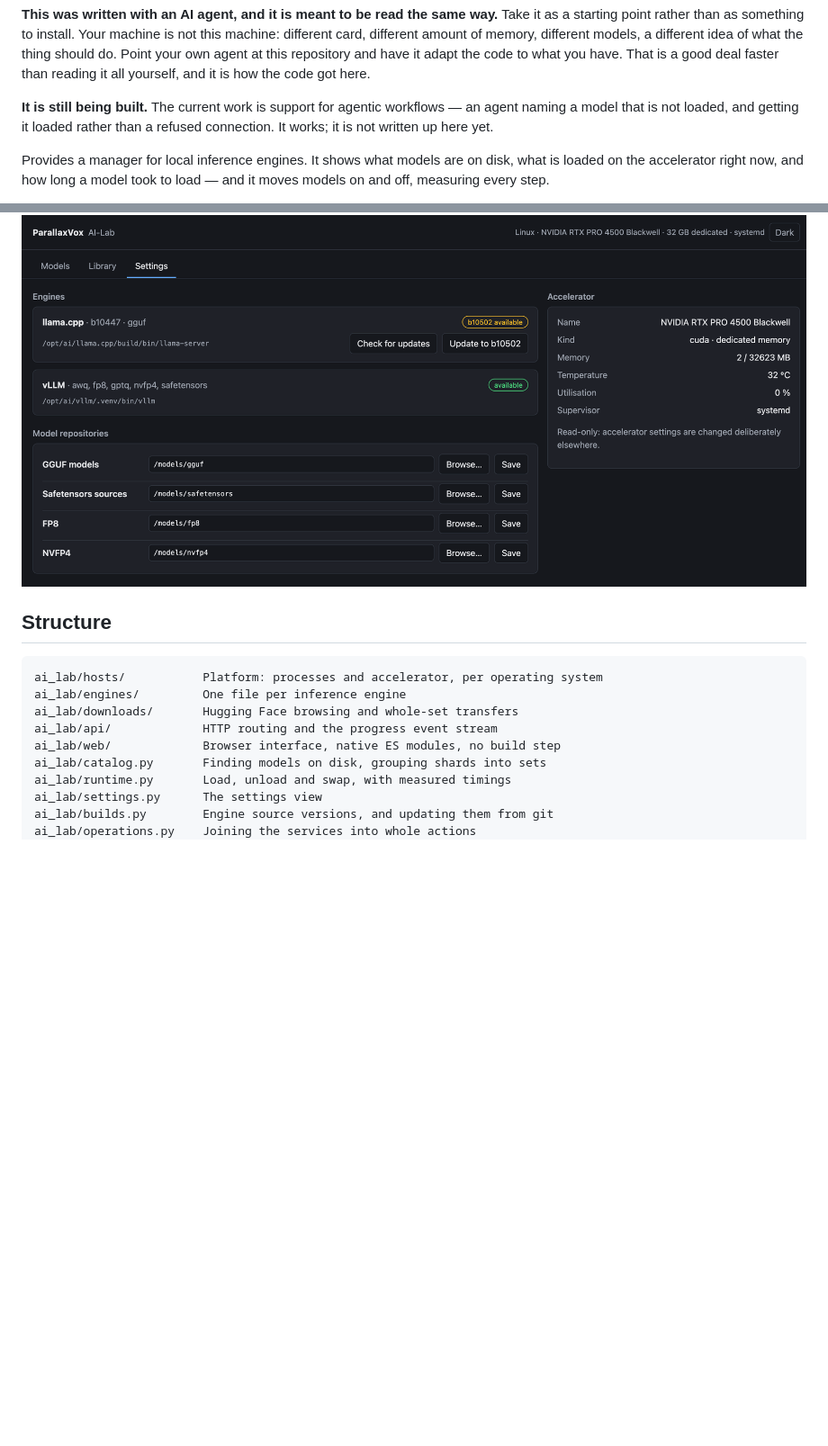
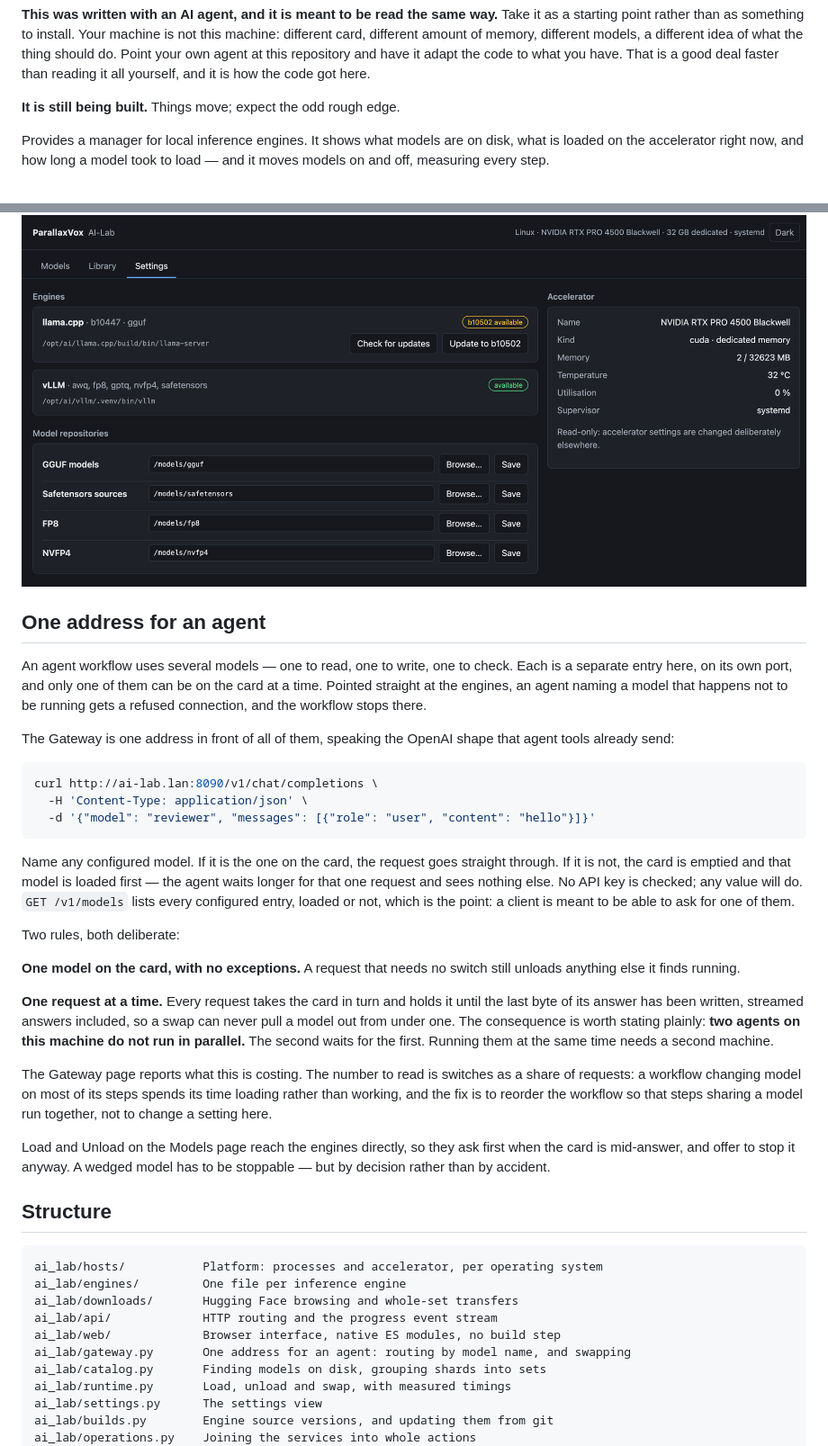
Before and after one commit to marianvid/ai-lab, a Markdown page: README.md, 2 parts joined by grey strips. Shown at 90% size. Rendered like a GitHub page; blank space fills up the shorter version.

````diff
--- a/README.md
+++ b/README.md
@@ -13,9 +13,7 @@ a different idea of what the thing should do. Point your own agent at this
 repository and have it adapt the code to what you have. That is a good deal
 faster than reading it all yourself, and it is how the code got here.
 
-**It is still being built.** The current work is support for agentic workflows —
-an agent naming a model that is not loaded, and getting it loaded rather than a
-refused connection. It works; it is not written up here yet.
+**It is still being built.** Things move; expect the odd rough edge.
 
 Provides a manager for local inference engines. It shows what models are on disk, what
 is loaded on the accelerator right now, and how long a model took to load —
@@ -45,6 +43,51 @@ why it has no version beside it and no update button.
 
 ![Settings](docs/screenshots/settings.png)
 
+## One address for an agent
+
+An agent workflow uses several models — one to read, one to write, one to
+check. Each is a separate entry here, on its own port, and only one of them can
+be on the card at a time. Pointed straight at the engines, an agent naming a
+model that happens not to be running gets a refused connection, and the
+workflow stops there.
+
+The Gateway is one address in front of all of them, speaking the OpenAI shape
+that agent tools already send:
+
+```sh
+curl http://ai-lab.lan:8090/v1/chat/completions \
+  -H 'Content-Type: application/json' \
+  -d '{"model": "reviewer", "messages": [{"role": "user", "content": "hello"}]}'
+```
+
+Name any configured model. If it is the one on the card, the request goes
+straight through. If it is not, the card is emptied and that model is loaded
+first — the agent waits longer for that one request and sees nothing else. No
+API key is checked; any value will do. `GET /v1/models` lists every configured
+entry, loaded or not, which is the point: a client is meant to be able to ask
+for one of them.
+
+Two rules, both deliberate:
+
+**One model on the card, with no exceptions.** A request that needs no switch
+still unloads anything else it finds running.
+
+**One request at a time.** Every request takes the card in turn and holds it
+until the last byte of its answer has been written, streamed answers included,
+so a swap can never pull a model out from under one. The consequence is worth
+stating plainly: **two agents on this machine do not run in parallel.** The
+second waits for the first. Running them at the same time needs a second
+machine.
+
+The Gateway page reports what this is costing. The number to read is switches
+as a share of requests: a workflow changing model on most of its steps spends
+its time loading rather than working, and the fix is to reorder the workflow so
+that steps sharing a model run together, not to change a setting here.
+
+Load and Unload on the Models page reach the engines directly, so they ask
+first when the card is mid-answer, and offer to stop it anyway. A wedged model
+has to be stoppable — but by decision rather than by accident.
+
 ## Structure
 
 ```text
@@ -53,6 +96,7 @@ ai_lab/engines/         One file per inference engine
 ai_lab/downloads/       Hugging Face browsing and whole-set transfers
 ai_lab/api/             HTTP routing and the progress event stream
 ai_lab/web/             Browser interface, native ES modules, no build step
+ai_lab/gateway.py       One address for an agent: routing by model name, and swapping
 ai_lab/catalog.py       Finding models on disk, grouping shards into sets
 ai_lab/runtime.py       Load, unload and swap, with measured timings
 ai_lab/settings.py      The settings view
````
Also changed, not shown: ARCHITECTURE.md (+65 -7 lines).
